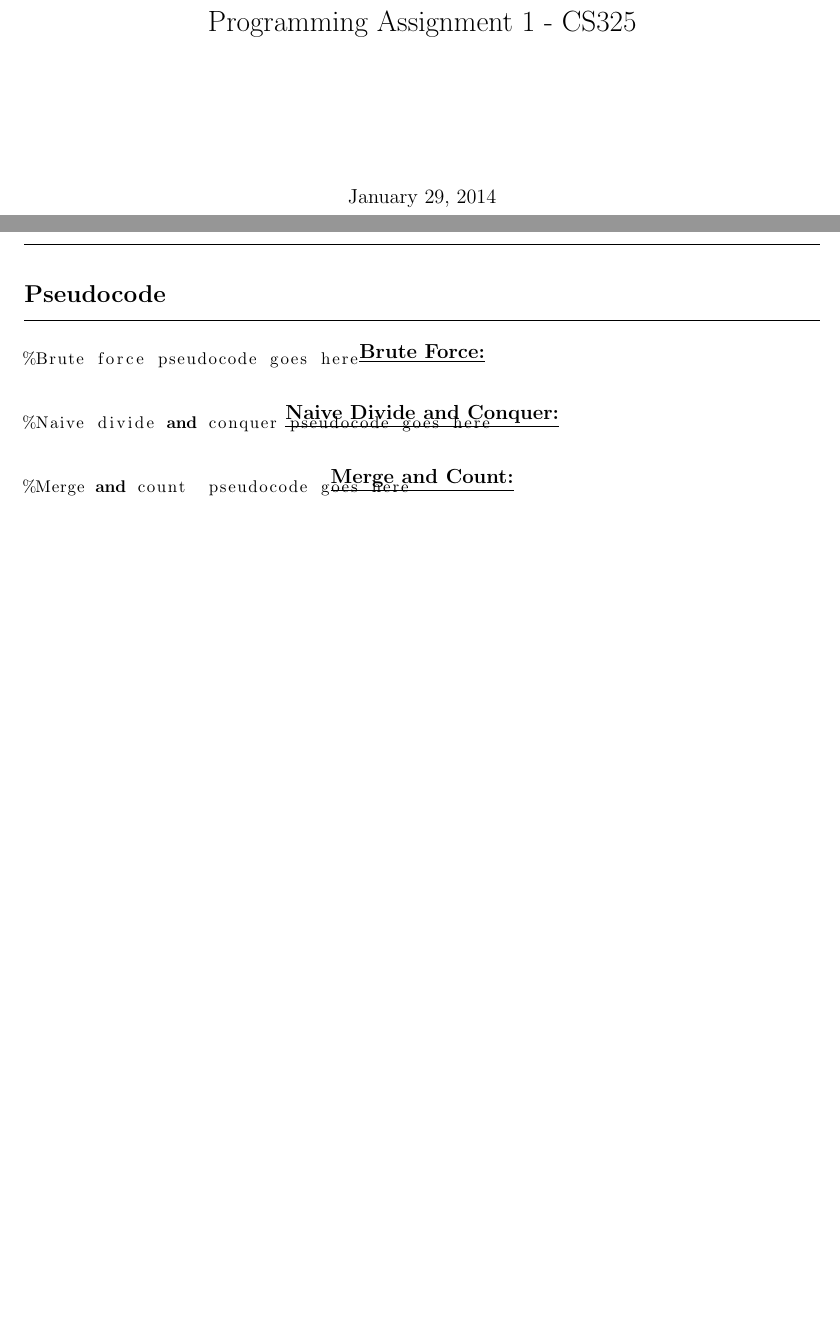
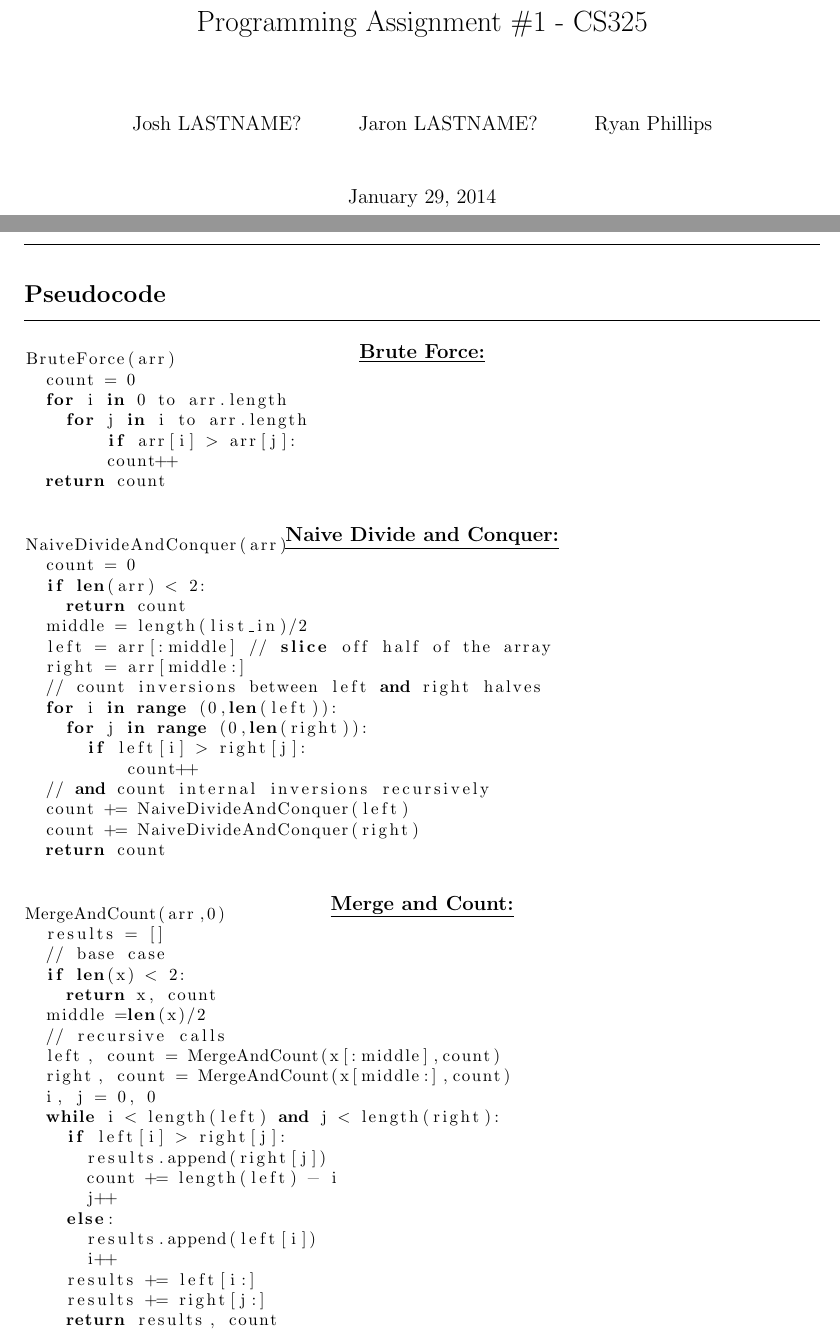
Before and after one commit to ryanmp/cs325, a LaTeX problem sheet (hw1/writeup.tex): two parts of pages 1 and 2 of 2 before the commit and two parts of pages 1 and 2 of 3 after it, joined at a grey line, cut so that both start at the same text, the shorter picture padded with empty space. Compiled offline with LaTeX, dvips and Ghostscript.

Commit message:
added some quasi-psuedo code, feel free to change any of it

```diff
--- a/hw1/writeup.tex
+++ b/hw1/writeup.tex
@@ -49,7 +49,14 @@
 \begin{document}
 \lstset{language=Python}
 
-\title{Programming Assignment #1 - CS325}
+\title{Programming Assignment \#1 - CS325}
+
+\author{
+	Josh LASTNAME? \and
+	Jaron LASTNAME? \and
+	Ryan Phillips
+}
+
 \date{January 29, 2014}
 \maketitle
 %to remove page numbers, set the page style to empty
@@ -61,21 +68,63 @@
 \underline{\large{\textbf{Brute Force:}}}\\
 \end{centering}
 \begin{lstlisting}
-%Brute force pseudocode goes here
+BruteForce(arr)
+  count = 0
+  for i in 0 to arr.length
+    for j in i to arr.length
+	if arr[i] > arr[j]:
+        count++
+  return count
 \end{lstlisting}
 
 \begin{centering}
 \underline{\large{\textbf{Naive Divide and Conquer:}}}\\
 \end{centering}
 \begin{lstlisting}
-%Naive divide and conquer pseudocode goes here
+NaiveDivideAndConquer(arr)
+  count = 0
+  if len(arr) < 2:
+    return count
+  middle = length(list_in)/2
+  left = arr[:middle] // slice off half of the array
+  right = arr[middle:]
+  // count inversions between left and right halves
+  for i in range (0,len(left)):
+    for j in range (0,len(right)):
+      if left[i] > right[j]:
+	  count++
+  // and count internal inversions recursively
+  count += NaiveDivideAndConquer(left)
+  count += NaiveDivideAndConquer(right)
+  return count
 \end{lstlisting}
 
 \begin{centering}
 \underline{\large{\textbf{Merge and Count:}}}\\
 \end{centering}
+
 \begin{lstlisting}
-%Merge and count  pseudocode goes here
+MergeAndCount(arr,0)
+  results = []
+  // base case
+  if len(x) < 2:
+    return x, count
+  middle =len(x)/2
+  // recursive calls
+  left, count = MergeAndCount(x[:middle],count)
+  right, count = MergeAndCount(x[middle:],count)
+  i, j = 0, 0
+  while i < length(left) and j < length(right):
+    if left[i] > right[j]:
+      results.append(right[j])
+      count += length(left) - i
+      j++
+    else:
+      results.append(left[i])
+      i++
+    results += left[i:]
+    results += right[j:]
+    return results, count
 \end{lstlisting}
 
 \section*{Correctness Proof}
```
Also changed, not shown: hw1/writeup.pdf (added).
